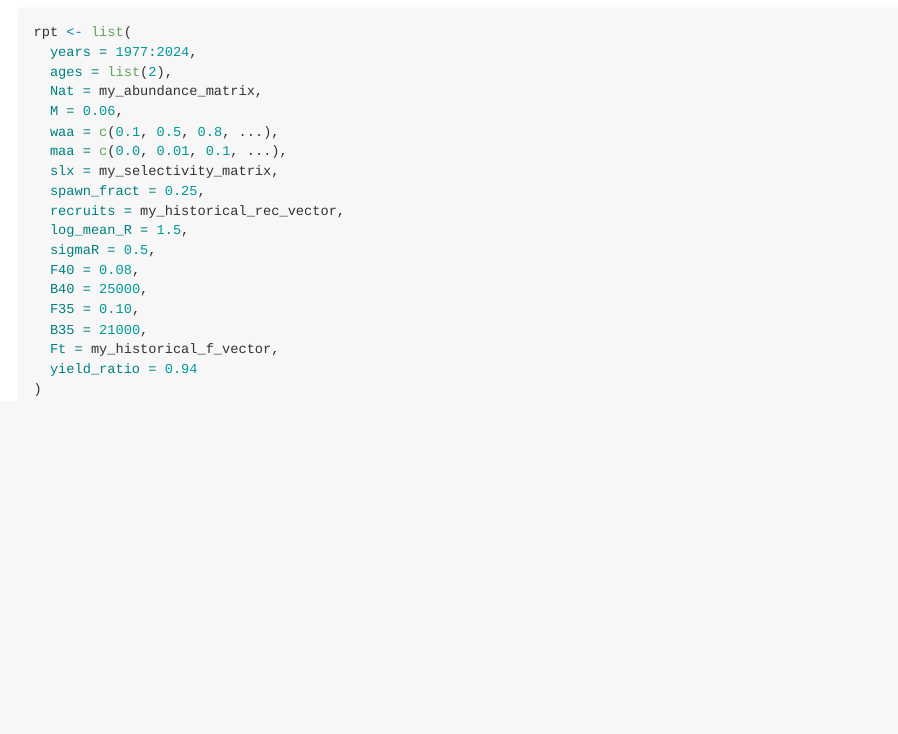
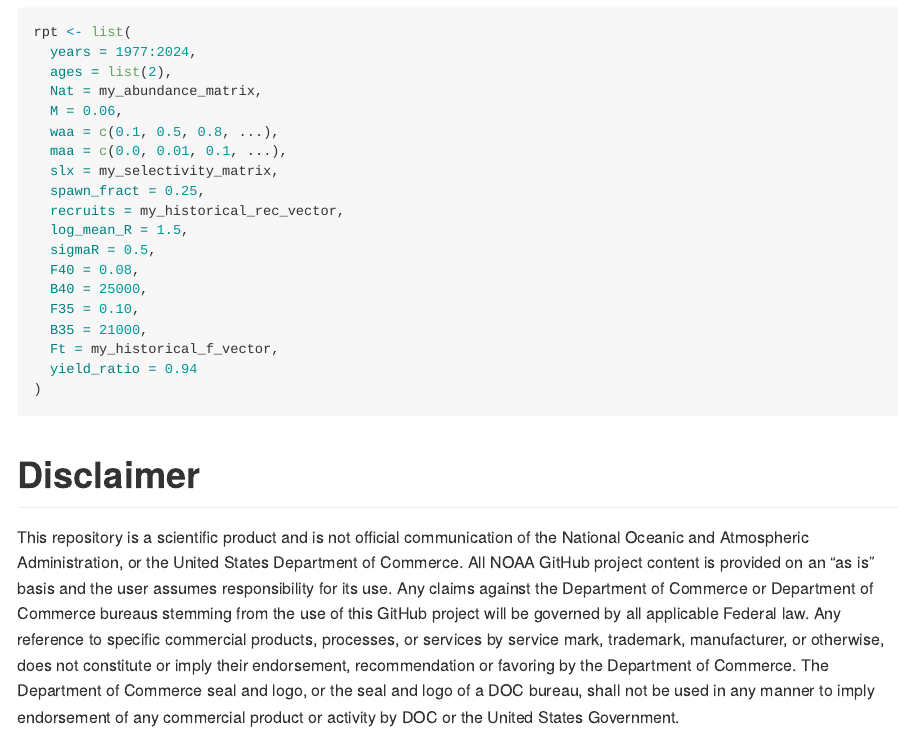
Before and after one commit to BenWilliams-NOAA/projak, an R Markdown document (README.Rmd): the page in a window 1100 px wide, from 680 px down. The pictures show the output file README.md that the author committed with the source, drawn offline in the style of GitHub.

Commit message:
disclaim

````diff
--- a/README.Rmd
+++ b/README.Rmd
@@ -68,3 +68,11 @@
 )
 
 ```
+
+# Disclaimer
+
+This repository is a scientific product and is not official communication of the National Oceanic and Atmospheric Administration, or the United States Department of Commerce.
+All NOAA GitHub project content is provided on an "as is" basis and the user assumes responsibility for its use.
+Any claims against the Department of Commerce or Department of Commerce bureaus stemming from the use of this GitHub project will be governed by all applicable Federal law.
+Any reference to specific commercial products, processes, or services by service mark, trademark, manufacturer, or otherwise, does not constitute or imply their endorsement, recommendation or favoring by the Department of Commerce.
+The Department of Commerce seal and logo, or the seal and logo of a DOC bureau, shall not be used in any manner to imply endorsement of any commercial product or activity by DOC or the United States Government.
````
Also changed, not shown: README.md.
